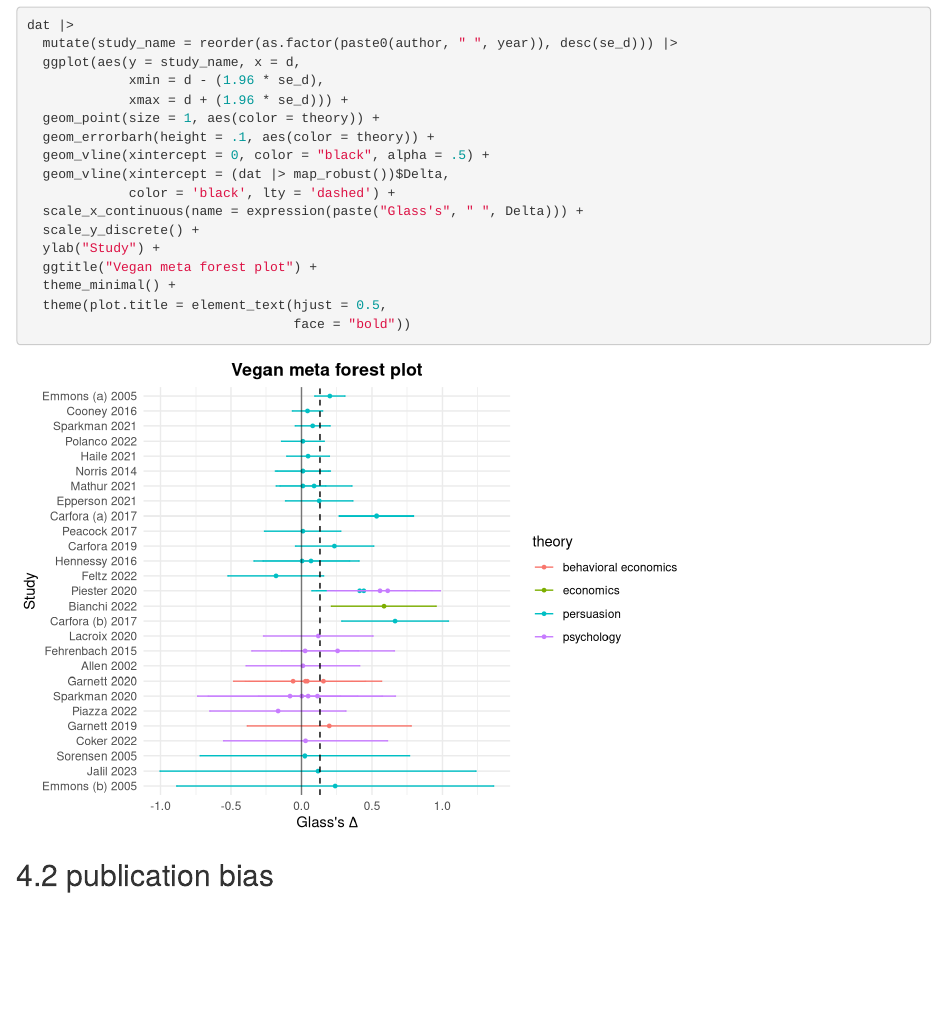
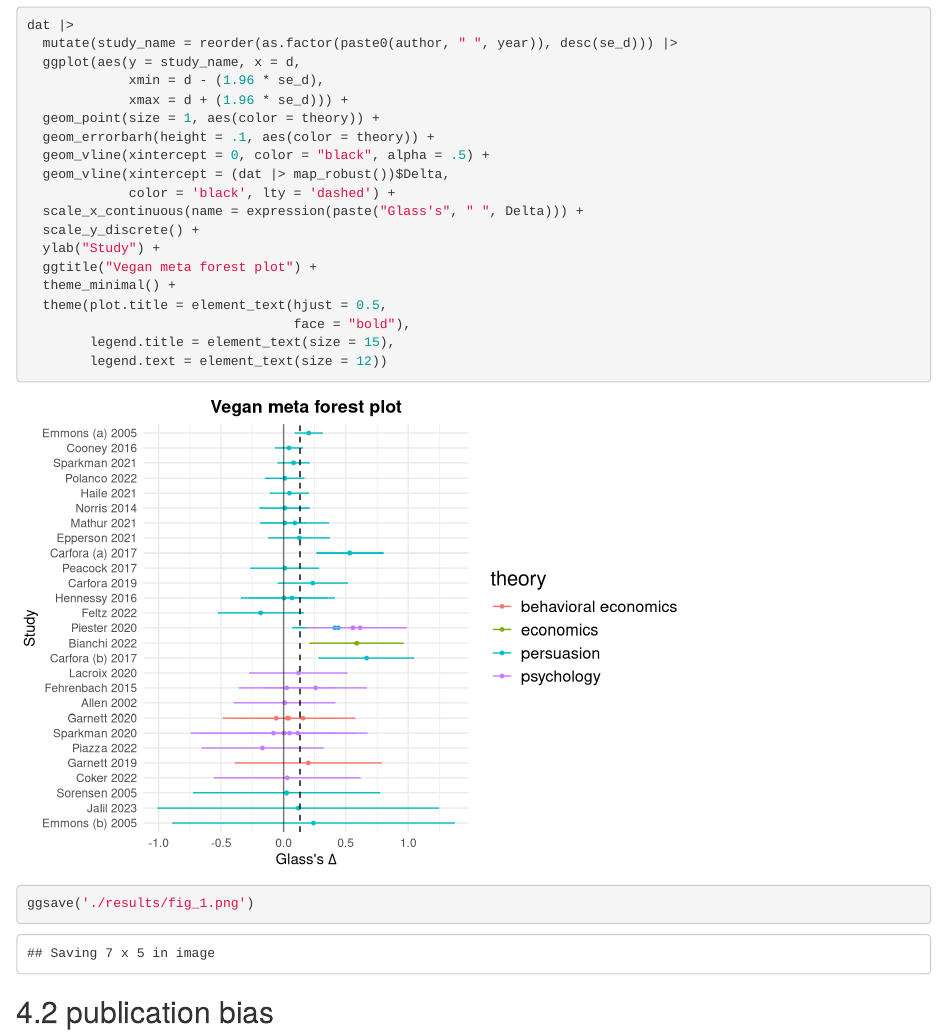
Before and after one commit to hsflabstanford/vegan-meta, an R Markdown document (vegan-meta.Rmd): the page in a window 1100 px wide, from 4100 px down. Rendered offline with R 4.5, knitr and Pandoc, with nearby package versions; drawn as R Markdown's standard HTML page in place of the format the file asks for.

Commit message:
made the legend bigger and now it gets saved as its own figure

````diff
--- a/vegan-meta.Rmd
+++ b/vegan-meta.Rmd
@@ -133,7 +133,10 @@ dat |>
   ggtitle("Vegan meta forest plot") +
   theme_minimal() +
   theme(plot.title = element_text(hjust = 0.5,
-                                  face = "bold"))
+                                  face = "bold"),
+        legend.title = element_text(size = 15),
+        legend.text = element_text(size = 12))
+ggsave('./results/fig_1.png')
 ```
 
 ## 4.2 publication bias
````
